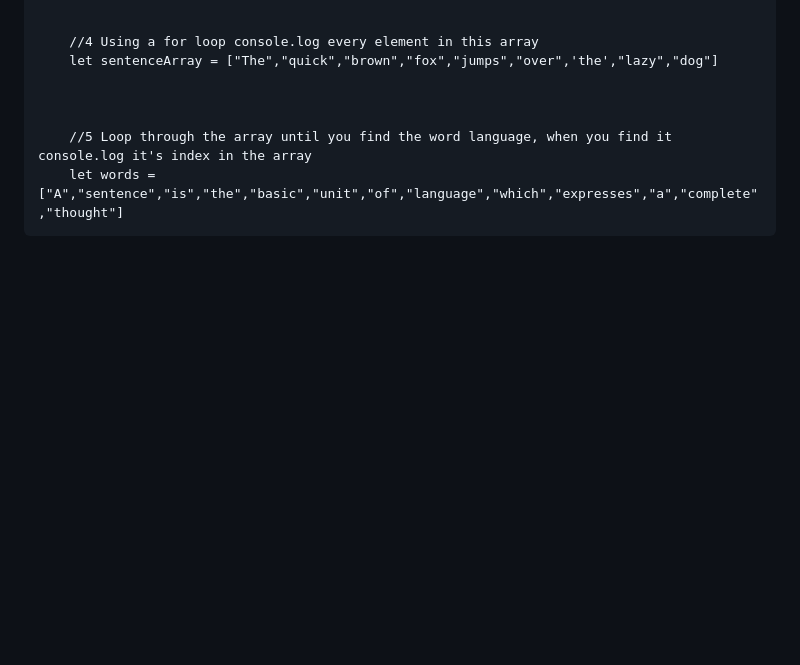
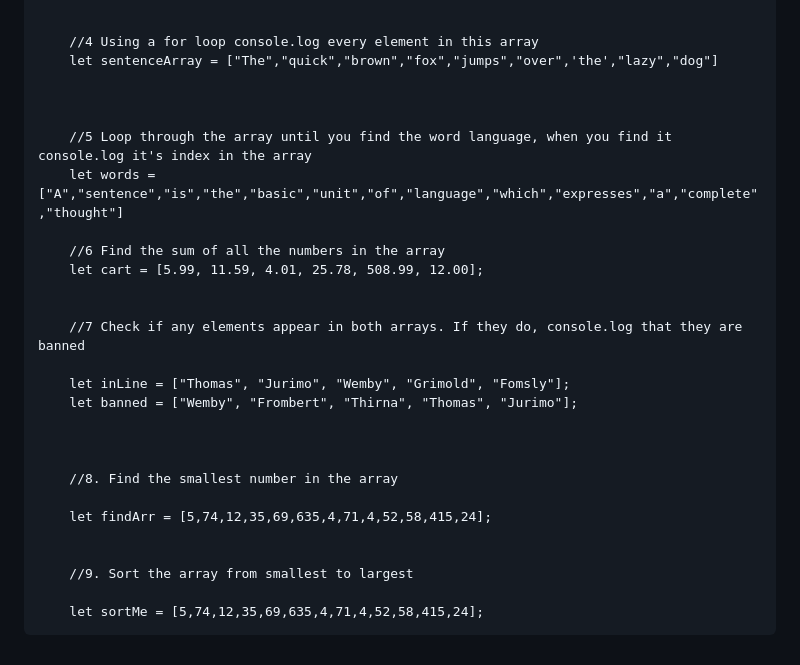
Before and after one commit to raninder/codeyouth-intake11, a Markdown page: m1_fundamentals/JS/readme.md, the part around the change. Rendered like a GitHub page; blank space fills up the shorter version.

Commit message:
More Array Questions

```diff
--- a/m1_fundamentals/JS/readme.md
+++ b/m1_fundamentals/JS/readme.md
@@ -161,3 +161,23 @@ let randomNum = Math.floor(Math.random()*101);
 
         //5 Loop through the array until you find the word language, when you find it console.log it's index in the array
         let words = ["A","sentence","is","the","basic","unit","of","language","which","expresses","a","complete","thought"]
+
+        //6 Find the sum of all the numbers in the array
+        let cart = [5.99, 11.59, 4.01, 25.78, 508.99, 12.00];
+
+
+        //7 Check if any elements appear in both arrays. If they do, console.log that they are banned
+
+        let inLine = ["Thomas", "Jurimo", "Wemby", "Grimold", "Fomsly"];
+        let banned = ["Wemby", "Frombert", "Thirna", "Thomas", "Jurimo"];
+
+
+
+        //8. Find the smallest number in the array
+
+        let findArr = [5,74,12,35,69,635,4,71,4,52,58,415,24];
+
+
+        //9. Sort the array from smallest to largest
+
+        let sortMe = [5,74,12,35,69,635,4,71,4,52,58,415,24];
```
